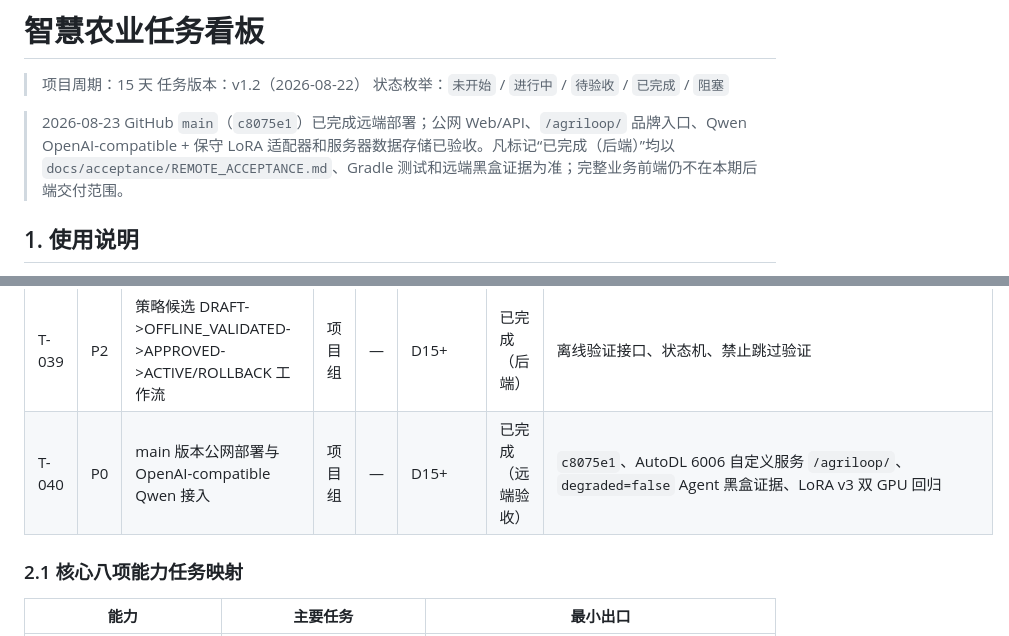
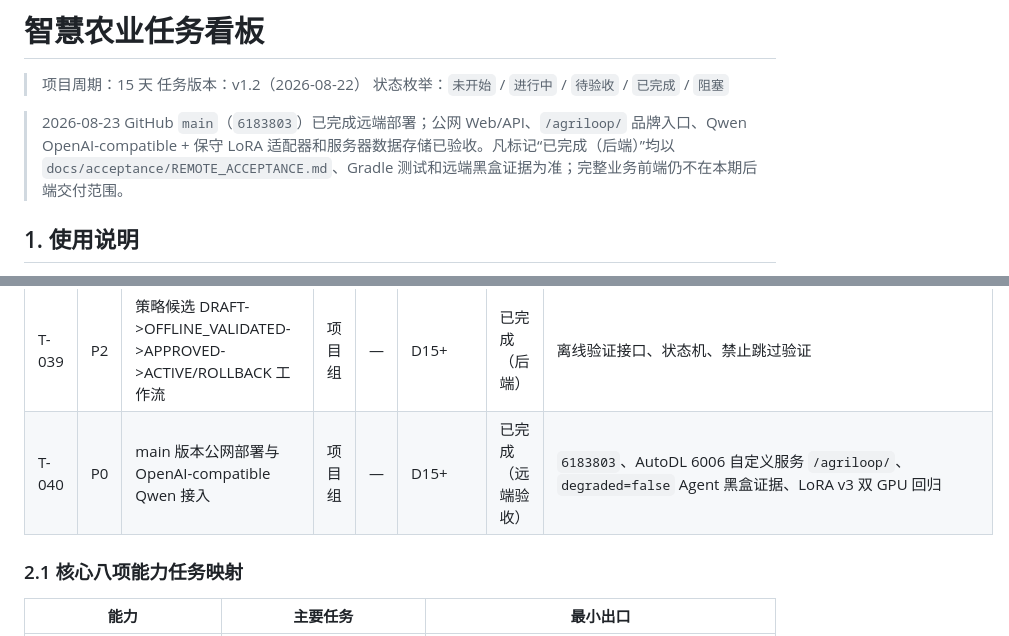
Before and after one commit to FlowerNeverFade/smart-agriculture, a Markdown page: TASKS.md, 2 parts joined by grey strips. Rendered like a GitHub page.

Commit message:
docs: update deployment revision

```diff
--- a/TASKS.md
+++ b/TASKS.md
@@ -4,7 +4,7 @@
 > 任务版本：v1.2（2026-08-22）
 > 状态枚举：`未开始` / `进行中` / `待验收` / `已完成` / `阻塞`
 
-> 2026-08-23 GitHub `main`（`c8075e1`）已完成远端部署；公网 Web/API、`/agriloop/` 品牌入口、Qwen OpenAI-compatible + 保守 LoRA 适配器和服务器数据存储已验收。凡标记“已完成（后端）”均以 `docs/acceptance/REMOTE_ACCEPTANCE.md`、Gradle 测试和远端黑盒证据为准；完整业务前端仍不在本期后端交付范围。
+> 2026-08-23 GitHub `main`（`6183803`）已完成远端部署；公网 Web/API、`/agriloop/` 品牌入口、Qwen OpenAI-compatible + 保守 LoRA 适配器和服务器数据存储已验收。凡标记“已完成（后端）”均以 `docs/acceptance/REMOTE_ACCEPTANCE.md`、Gradle 测试和远端黑盒证据为准；完整业务前端仍不在本期后端交付范围。
 
 ## 1. 使用说明
 
@@ -57,7 +57,7 @@
 | T-037 | P1 | 实现 `value_ledger` 计算/存储及资源、工时、成本来源、公式和对账 | 项目组 | — | D13 | 已完成（后端） | COMPUTED/INCOMPLETE、来源标签与公式 |
 | T-038 | P1 | 完整决策护照：来源、预测、就绪度、工具、安全、人工动作、执行、效果、价值 | 项目组 | — | D12/D13 | 已完成（后端） | `/decision-passports/{traceId}` |
 | T-039 | P2 | 策略候选 DRAFT->OFFLINE_VALIDATED->APPROVED->ACTIVE/ROLLBACK 工作流 | 项目组 | — | D15+ | 已完成（后端） | 离线验证接口、状态机、禁止跳过验证 |
-| T-040 | P0 | main 版本公网部署与 OpenAI-compatible Qwen 接入 | 项目组 | — | D15+ | 已完成（远端验收） | `c8075e1`、AutoDL 6006 自定义服务 `/agriloop/`、`degraded=false` Agent 黑盒证据、LoRA v3 双 GPU 回归 |
+| T-040 | P0 | main 版本公网部署与 OpenAI-compatible Qwen 接入 | 项目组 | — | D15+ | 已完成（远端验收） | `6183803`、AutoDL 6006 自定义服务 `/agriloop/`、`degraded=false` Agent 黑盒证据、LoRA v3 双 GPU 回归 |
 
 ### 2.1 核心八项能力任务映射
 
```
Also changed, not shown: PROJECT_STATUS.md (+1 -1 lines).
